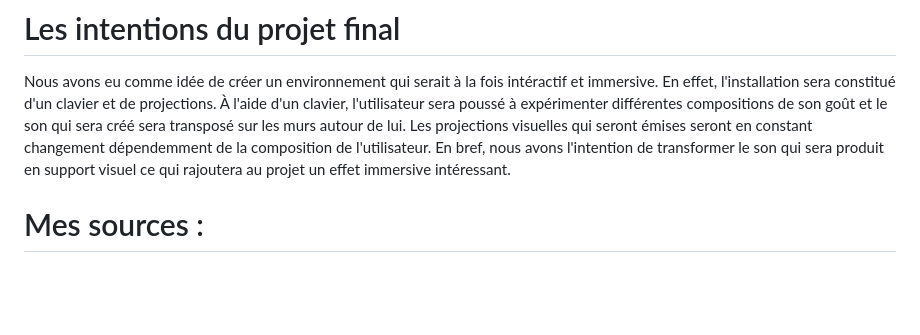
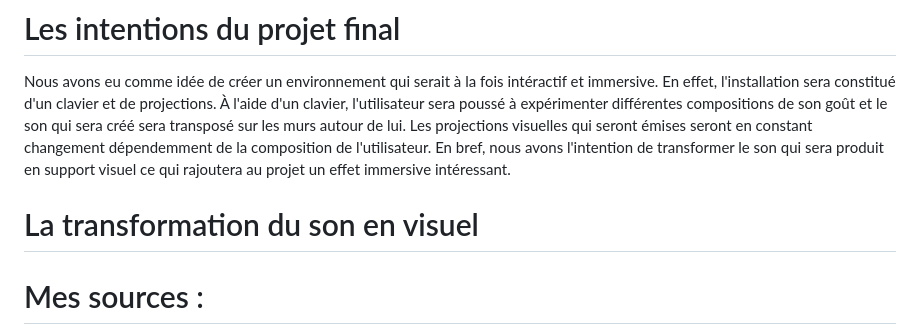
Before and after one commit to ghita04/Le-son, a Markdown page: README.md, the part around the change. Rendered like a GitHub page; blank space fills up the shorter version.

```diff
--- a/README.md
+++ b/README.md
@@ -45,6 +45,11 @@ Au delà de la catégorie rouge, il existe des risques encore plus grands que le
 
 Nous avons eu comme idée de créer un environnement qui serait à la fois intéractif et immersive. En effet, l'installation sera constitué d'un clavier et de projections. À l'aide d'un clavier, l'utilisateur sera poussé à expérimenter différentes compositions de son goût et le son qui sera créé sera transposé sur les murs autour de lui. Les projections visuelles qui seront émises seront en constant changement dépendemment de la composition de l'utilisateur. En bref, nous avons l'intention de transformer le son qui sera produit en support visuel ce qui rajoutera au projet un effet immersive intéressant.
 
+# La transformation du son en visuel
+
+
+
+
 
 
 # Mes sources :
```
